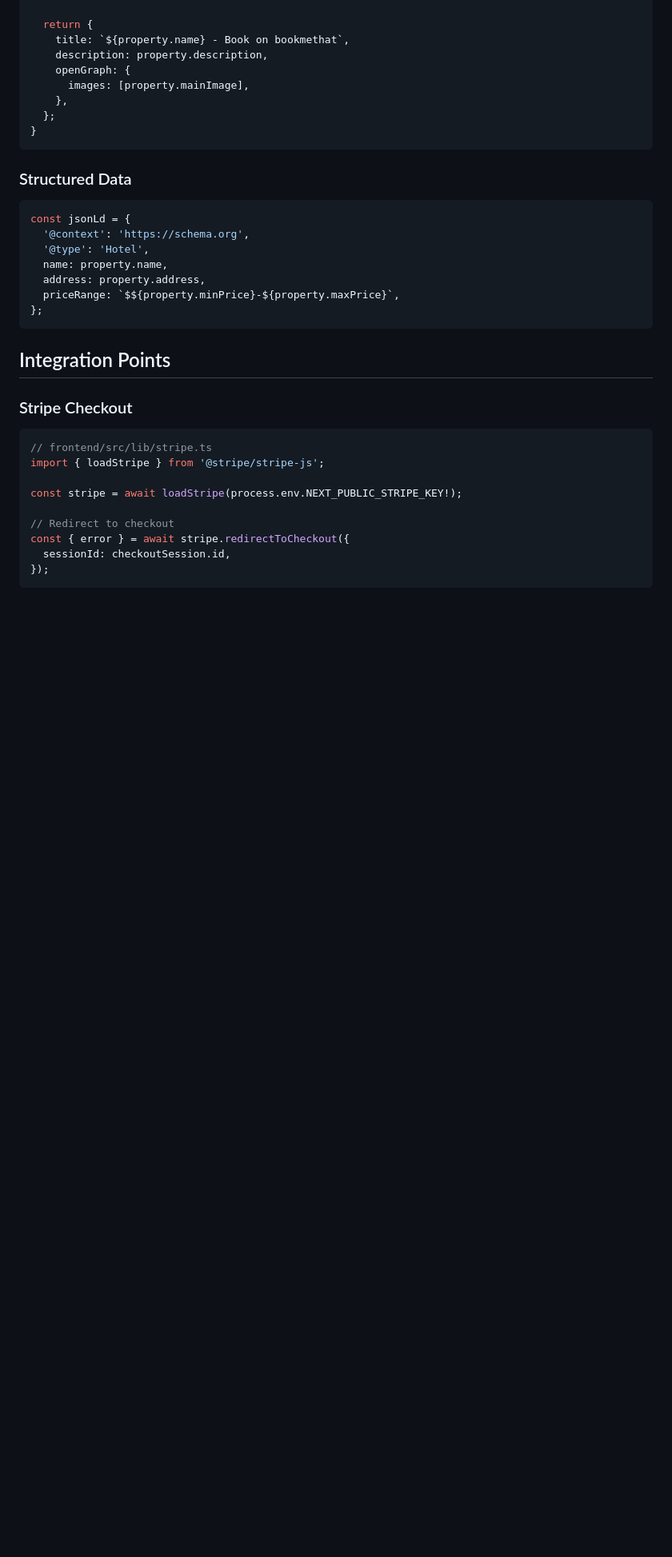
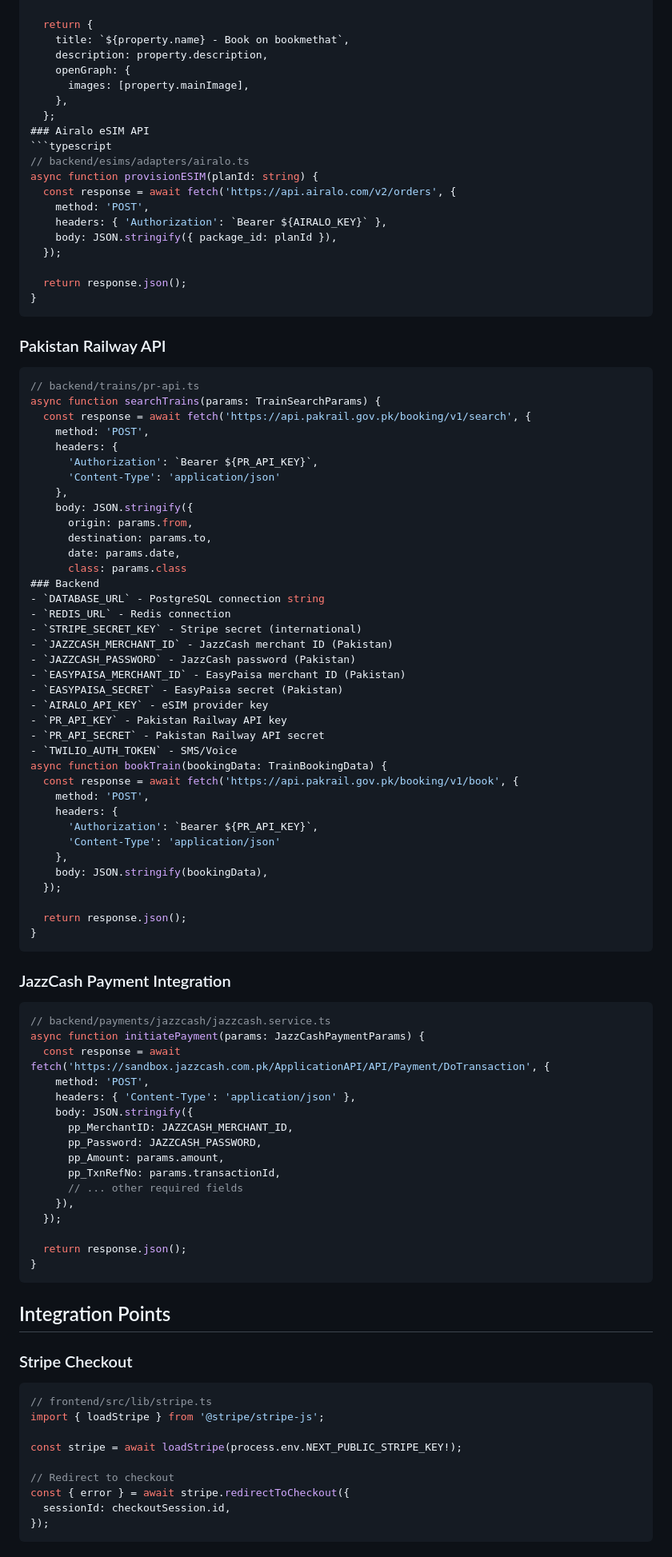
Before and after one commit to FazalShahidLatif/bookmethat, a Markdown page: .github/copilot-instructions.md, the part around one of its changes. Shown at 80% size. GitHub-like rendering; blank space fills up the shorter version.

Commit message:
Add mobile/desktop app development and Pakistan Railway integration to project scope

````diff
--- a/.github/copilot-instructions.md
+++ b/.github/copilot-instructions.md
@@ -215,18 +252,79 @@ export async function generateMetadata({ params }) {
       images: [property.mainImage],
     },
   };
+### Airalo eSIM API
+```typescript
+// backend/esims/adapters/airalo.ts
+async function provisionESIM(planId: string) {
+  const response = await fetch('https://api.airalo.com/v2/orders', {
+    method: 'POST',
+    headers: { 'Authorization': `Bearer ${AIRALO_KEY}` },
+    body: JSON.stringify({ package_id: planId }),
+  });
+
+  return response.json();
 }
 ```
 
-### Structured Data
+### Pakistan Railway API
 ```typescript
-const jsonLd = {
-  '@context': 'https://schema.org',
-  '@type': 'Hotel',
-  name: property.name,
-  address: property.address,
-  priceRange: `$${property.minPrice}-${property.maxPrice}`,
-};
+// backend/trains/pr-api.ts
+async function searchTrains(params: TrainSearchParams) {
+  const response = await fetch('https://api.pakrail.gov.pk/booking/v1/search', {
+    method: 'POST',
+    headers: {
+      'Authorization': `Bearer ${PR_API_KEY}`,
+      'Content-Type': 'application/json'
+    },
+    body: JSON.stringify({
+      origin: params.from,
+      destination: params.to,
+      date: params.date,
+      class: params.class
+### Backend
+- `DATABASE_URL` - PostgreSQL connection string
+- `REDIS_URL` - Redis connection
+- `STRIPE_SECRET_KEY` - Stripe secret (international)
+- `JAZZCASH_MERCHANT_ID` - JazzCash merchant ID (Pakistan)
+- `JAZZCASH_PASSWORD` - JazzCash password (Pakistan)
+- `EASYPAISA_MERCHANT_ID` - EasyPaisa merchant ID (Pakistan)
+- `EASYPAISA_SECRET` - EasyPaisa secret (Pakistan)
+- `AIRALO_API_KEY` - eSIM provider key
+- `PR_API_KEY` - Pakistan Railway API key
+- `PR_API_SECRET` - Pakistan Railway API secret
+- `TWILIO_AUTH_TOKEN` - SMS/Voice
+async function bookTrain(bookingData: TrainBookingData) {
+  const response = await fetch('https://api.pakrail.gov.pk/booking/v1/book', {
+    method: 'POST',
+    headers: {
+      'Authorization': `Bearer ${PR_API_KEY}`,
+      'Content-Type': 'application/json'
+    },
+    body: JSON.stringify(bookingData),
+  });
+
+  return response.json();
+}
+```
+
+### JazzCash Payment Integration
+```typescript
+// backend/payments/jazzcash/jazzcash.service.ts
+async function initiatePayment(params: JazzCashPaymentParams) {
+  const response = await fetch('https://sandbox.jazzcash.com.pk/ApplicationAPI/API/Payment/DoTransaction', {
+    method: 'POST',
+    headers: { 'Content-Type': 'application/json' },
+    body: JSON.stringify({
+      pp_MerchantID: JAZZCASH_MERCHANT_ID,
+      pp_Password: JAZZCASH_PASSWORD,
+      pp_Amount: params.amount,
+      pp_TxnRefNo: params.transactionId,
+      // ... other required fields
+    }),
+  });
+
+  return response.json();
+}
 ```
 
 ## Integration Points
````
Also changed, not shown: other parts of .github/copilot-instructions.md (+116 -13 lines).
